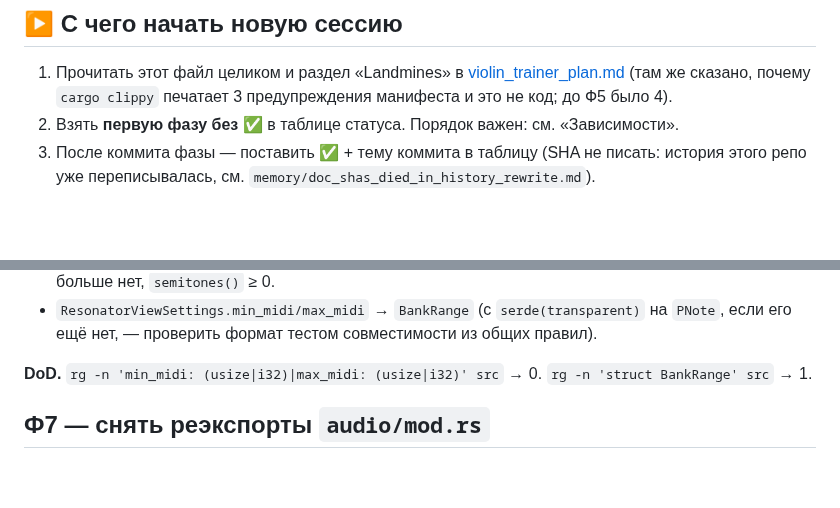
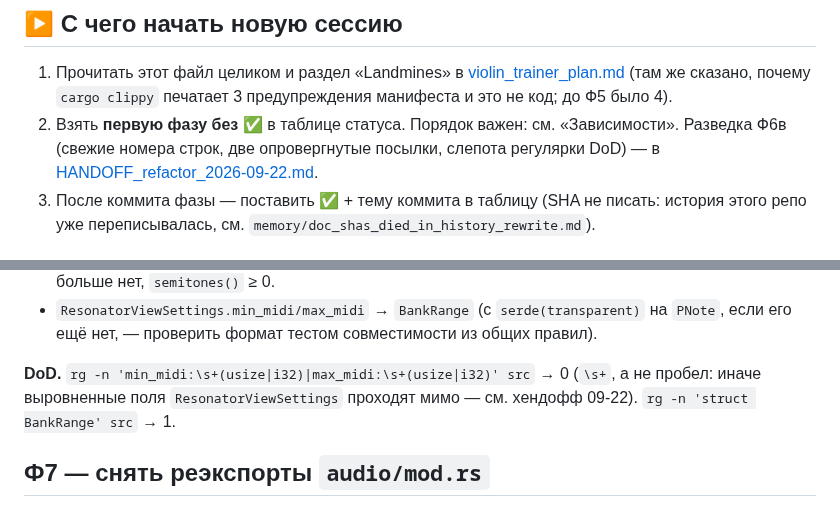
Before and after one commit to enomado/fretboard, a Markdown page: docs/refactor_plan.md, 2 parts joined by grey strips. Drawn GitHub-style; blank space fills up the shorter version.

```diff
--- a/docs/refactor_plan.md
+++ b/docs/refactor_plan.md
@@ -12,6 +12,8 @@
    [violin_trainer_plan.md](violin_trainer_plan.md) (там же сказано, почему `cargo clippy`
    печатает 3 предупреждения манифеста и это не код; до Ф5 было 4).
 2. Взять **первую фазу без ✅** в таблице статуса. Порядок важен: см. «Зависимости».
+   Разведка Ф6в (свежие номера строк, две опровергнутые посылки, слепота регулярки DoD) —
+   в [HANDOFF_refactor_2026-09-22.md](HANDOFF_refactor_2026-09-22.md).
 3. После коммита фазы — поставить ✅ + тему коммита в таблицу (SHA не писать: история
    этого репо уже переписывалась, см. `memory/doc_shas_died_in_history_rewrite.md`).
 
@@ -367,7 +369,8 @@ NEWTYPE CANDIDATES; остаток (если есть) перечислен в
 - `ResonatorViewSettings.min_midi/max_midi` → `BankRange` (с `serde(transparent)` на
   `PNote`, если его ещё нет, — проверить формат тестом совместимости из общих правил).
 
-**DoD.** `rg -n 'min_midi: (usize|i32)|max_midi: (usize|i32)' src` → 0.
+**DoD.** `rg -n 'min_midi:\s+(usize|i32)|max_midi:\s+(usize|i32)' src` → 0 (`\s+`, а не
+пробел: иначе выровненные поля `ResonatorViewSettings` проходят мимо — см. хендофф 09-22).
 `rg -n 'struct BankRange' src` → 1.
 
 ## Ф7 — снять реэкспорты `audio/mod.rs`
```
Also changed, not shown: docs/HANDOFF_refactor_2026-09-22.md (added, +122 -0 lines).
